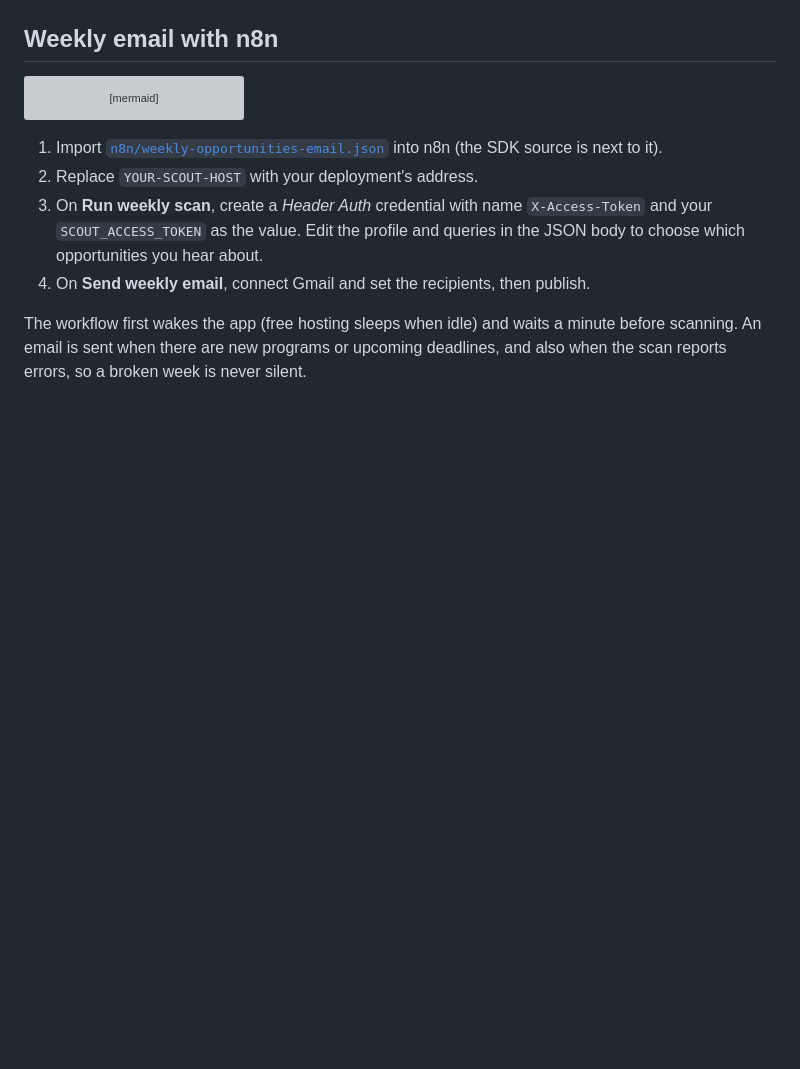
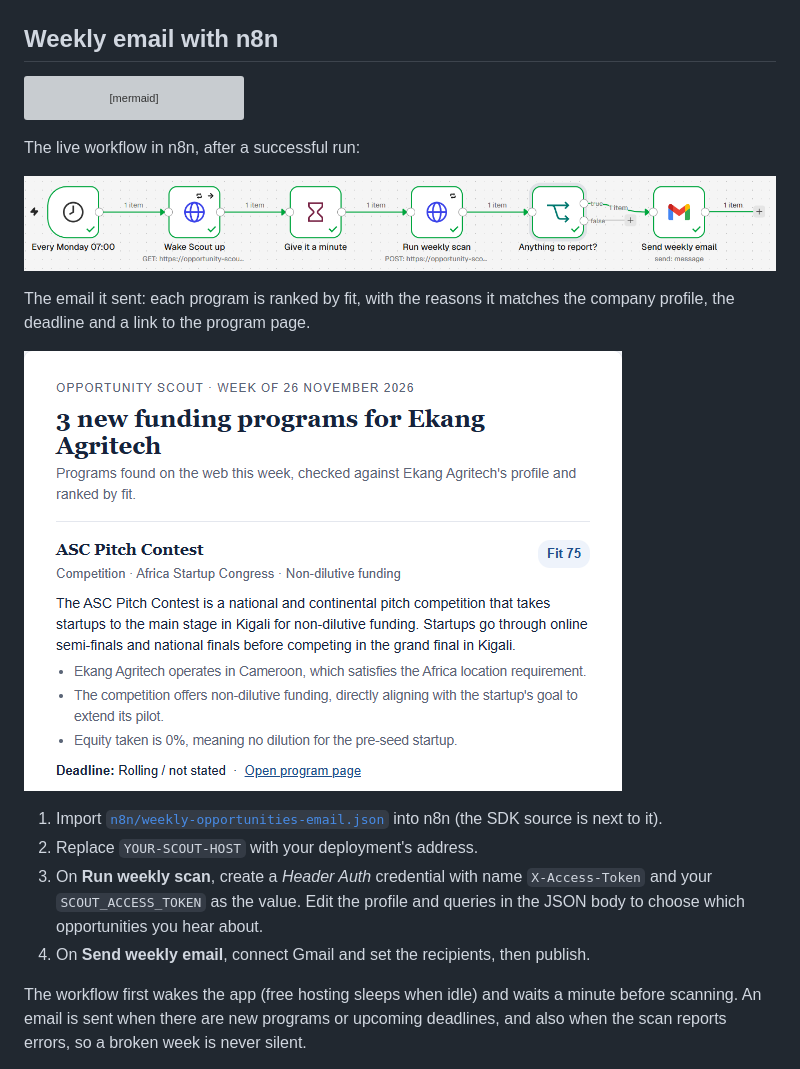
Before and after one commit to Narcisse1/opportunity-scout, a Markdown page: README.md, the part around the change. Rendered like a GitHub page; pictures changed too: docs/images/n8n-weekly-email.png (added), docs/images/weekly-email.png (added); blank space fills up the shorter version; grey boxes are pictures that could not be loaded.

Commit message:
README: add the live n8n workflow and a real weekly email

````diff
--- a/README.md
+++ b/README.md
@@ -98,6 +98,15 @@ flowchart LR
   E --> I{Anything to report?}
   I -- yes --> G[Gmail: send to the team]
 ```
+
+The live workflow in n8n, after a successful run:
+
+![n8n workflow: wake the app, wait, run the weekly scan, check for results, send with Gmail](docs/images/n8n-weekly-email.png)
+
+The email it sent: each program is ranked by fit, with the reasons it matches the company
+profile, the deadline and a link to the program page.
+
+![Weekly email: 3 new funding programs for Ekang Agritech](docs/images/weekly-email.png)
 
 1. Import [`n8n/weekly-opportunities-email.json`](n8n/weekly-opportunities-email.json) into n8n
    (the SDK source is next to it).
````
